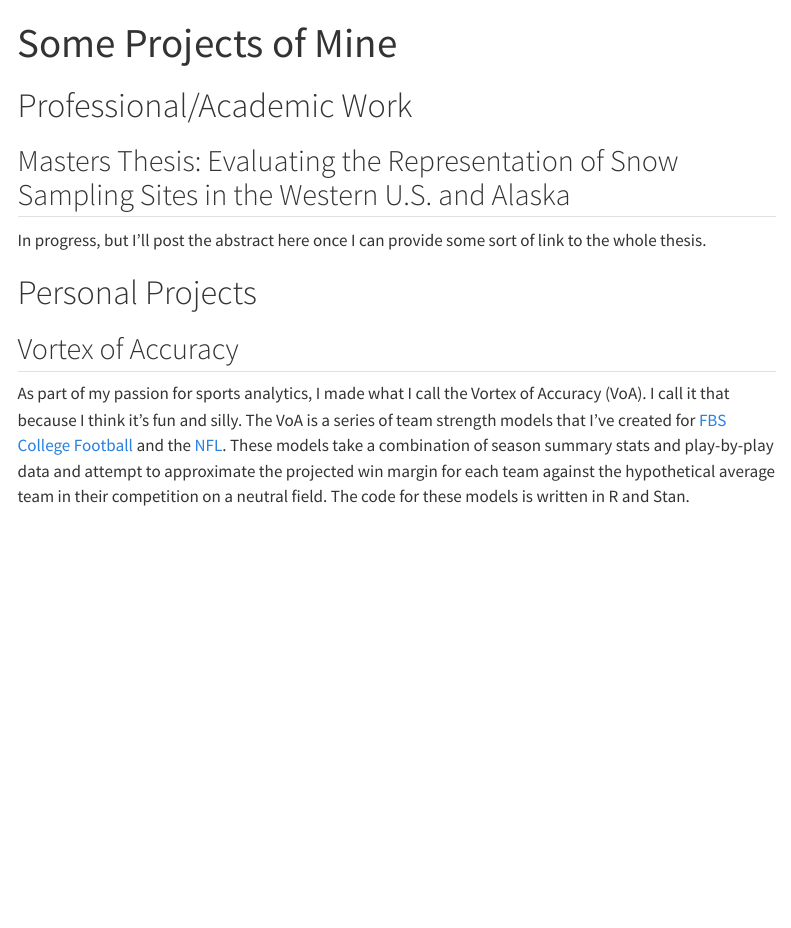
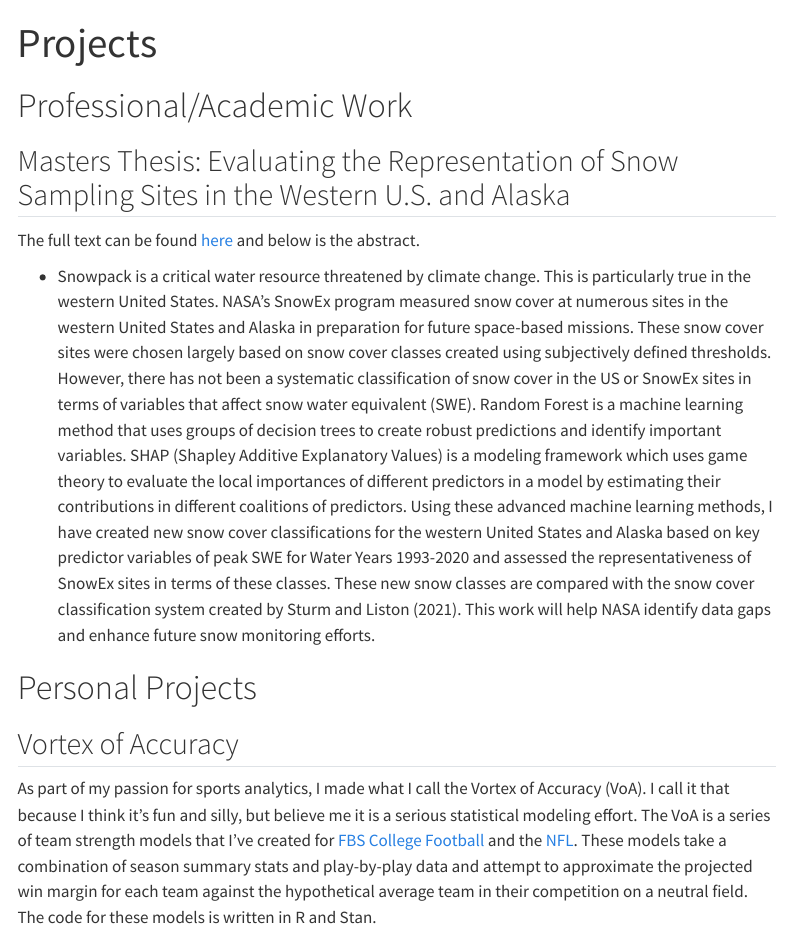
Before and after one commit to gshelor/gshelor.github.io, a Quarto document (projects.qmd): the page in a window 1100 px wide, from its top. Rendered offline with R 4.5, knitr and Pandoc in place of Quarto, with nearby package versions; menus at the side of the page are left out.

Commit message:
updated about, projects

```diff
--- a/_quarto.yml
+++ b/_quarto.yml
@@ -5,7 +5,7 @@ project:
 website:
   title: "Griffin Shelor"
   navbar:
-    background: "#dddddd"
+    background: "#8A8D8F"
     left:
       - href: index.qmd
         text: Home
@@ -15,9 +15,9 @@ website:
 
 format:
   html:
-    backgroundcolor: "#Fe5c00"
-    fontcolor: "#000000"
-    linkcolor: "#4b2e83"
+    backgroundcolor: "#041E42"
+    fontcolor: "#FFFFFF"
+    linkcolor: "#8A8D8F"
     theme: cosmo
     css: styles.css
     toc: true
--- a/projects.qmd
+++ b/projects.qmd
@@ -1,14 +1,16 @@
 ---
-title: "Some Projects of Mine"
+title: "Projects"
 ---
 # Professional/Academic Work
 
 ## Masters Thesis: Evaluating the Representation of Snow Sampling Sites in the Western U.S. and Alaska
 
-In progress, but I'll post the abstract here once I can provide some sort of link to the whole thesis.
+The full text can be found [here](https://unr.idm.oclc.org/login?url=https://www.proquest.com/pqdtlocal1006038/dissertations-theses/evaluating-representativeness-snow-sampling-sites/docview/3247618803/sem-2?accountid=452) and below is the abstract.
+
+* Snowpack is a critical water resource threatened by climate change. This is particularly true in the western United States. NASA’s SnowEx program measured snow cover at numerous sites in the western United States and Alaska in preparation for future space-based missions. These snow cover sites were chosen largely based on snow cover classes created using subjectively defined thresholds. However, there has not been a systematic classification of snow cover in the US or SnowEx sites in terms of variables that affect snow water equivalent (SWE). Random Forest is a machine learning method that uses groups of decision trees to create robust predictions and identify important variables. SHAP (Shapley Additive Explanatory Values) is a modeling framework which uses game theory to evaluate the local importances of different predictors in a model by estimating their contributions in different coalitions of predictors. Using these advanced machine learning methods, I have created new snow cover classifications for the western United States and Alaska based on key predictor variables of peak SWE for Water Years 1993-2020 and assessed the representativeness of SnowEx sites in terms of these classes. These new snow classes are compared with the snow cover classification system created by Sturm and Liston (2021). This work will help NASA identify data gaps and enhance future snow monitoring efforts.
 
 # Personal Projects
 
 ## Vortex of Accuracy
 
-As part of my passion for sports analytics, I made what I call the Vortex of Accuracy (VoA). I call it that because I think it's fun and silly. The VoA is a series of team strength models that I've created for [FBS College Football](https://github.com/gshelor/CFB_VoA) and the [NFL](https://github.com/gshelor/NFL_VoA). These models take a combination of season summary stats and play-by-play data and attempt to approximate the projected win margin for each team against the hypothetical average team in their competition on a neutral field. The code for these models is written in R and Stan.
+As part of my passion for sports analytics, I made what I call the Vortex of Accuracy (VoA). I call it that because I think it's fun and silly, but believe me it is a serious statistical modeling effort. The VoA is a series of team strength models that I've created for [FBS College Football](https://github.com/gshelor/CFB_VoA) and the [NFL](https://github.com/gshelor/NFL_VoA). These models take a combination of season summary stats and play-by-play data and attempt to approximate the projected win margin for each team against the hypothetical average team in their competition on a neutral field. The code for these models is written in R and Stan.
```
Also changed, not shown: about.qmd (+3 -3 lines), index.qmd (+3 -0 lines), docs/search.json, 5 other files.
